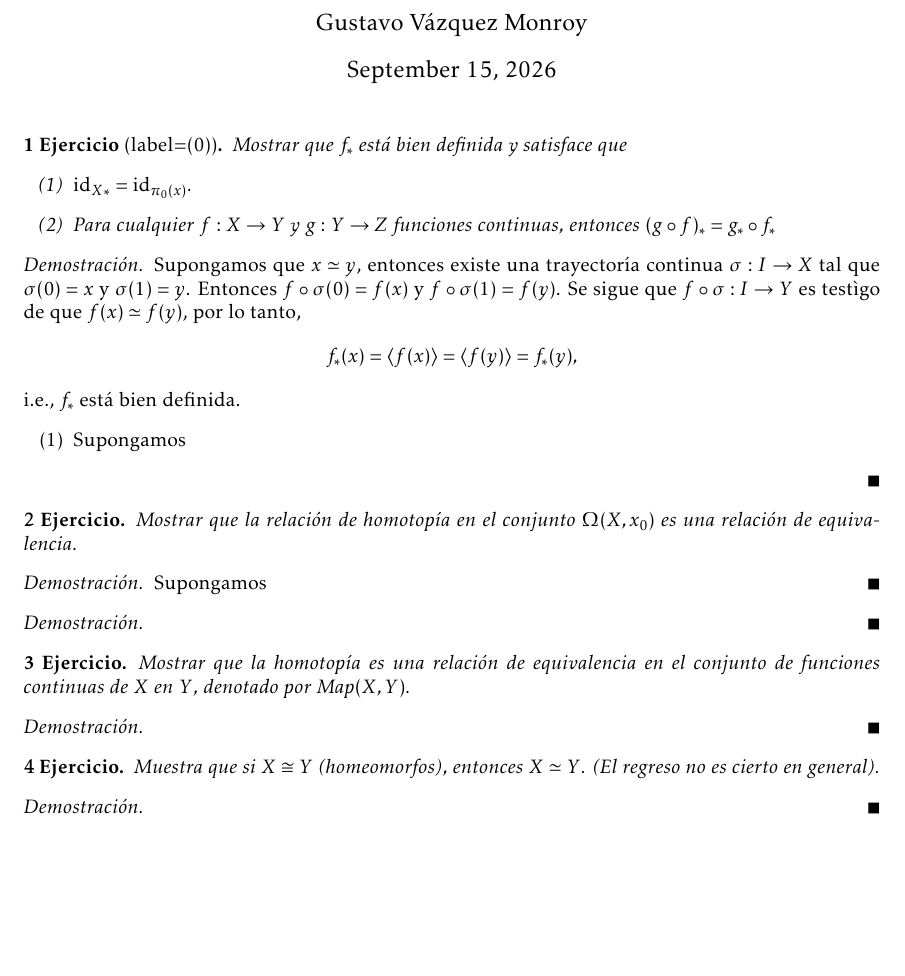
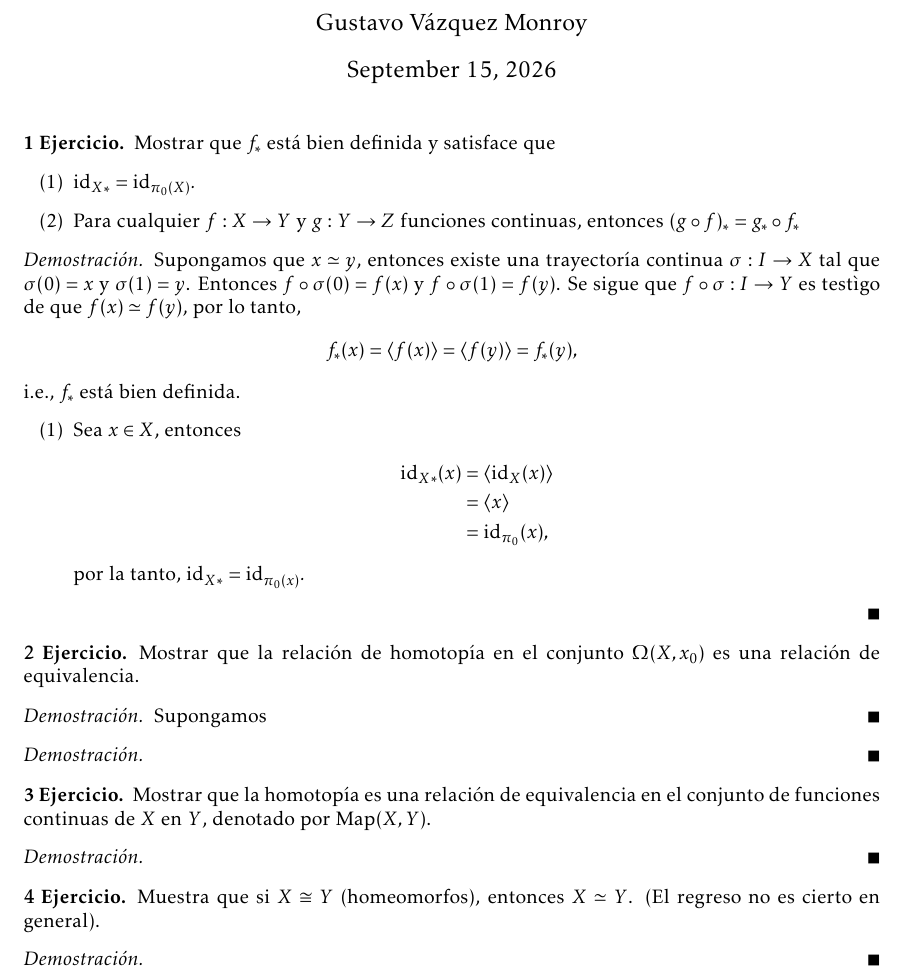
Before and after one commit to vzquezgm/Ejercicios.-Topologia-Algebraica, a LaTeX document (main.tex, which reads ejercicios/Ejercicio_1.tex): part of page 1 of 3, cut so that both start at the same text, the shorter picture padded with empty space. Compiled offline with LaTeX, dvips and Ghostscript.

Commit message:
Updates from Overleaf

```diff
--- a/ejercicios/Ejercicio_1.tex
+++ b/ejercicios/Ejercicio_1.tex
@@ -1,8 +1,8 @@
-\begin{ejercicio}[label=(\arabic*)]
+\begin{ejercicio}
     % ID: 1
     Mostrar que $f_*$ está bien definida y satisface que
-    \begin{itemize}
-        \item [(1)] ${\id_X}_*=\id_{\pi_0(x)}.$
+    \begin{itemize}[label=(\arabic*)]
+        \item [(1)] ${\id_X}_*=\id_{\pi_0(X)}.$
         \item [(2)] Para cualquier $f:X\to Y$ y $g:Y\to Z$ funciones continuas, entonces $(g\circ f)_*=g_*\circ f_*$
     \end{itemize}
 %\begin{dem}
@@ -15,6 +15,12 @@ Supongamos que $x\simeq y$, entonces existe una trayectoría continua $\sigma:I\
 $$f_*(x)=\langle f(x)\rangle=\langle f(y)\rangle=f_*(y),$$
 i.e., $f_*$ está bien definida.
 \begin{enumerate}[label=(\arabic*)]
-    \item Supongamos
+    \item Sea $x\in X$, entonces
+    \begin{align*}
+        {\id_X}_*(x)&=\langle\id_X(x)\rangle\\
+        &=\langle x\rangle\\
+        &=\id_{\pi_0}(x),
+    \end{align*}
+    por la tanto, ${\id_X}_*=\id_{\pi_0(x)}.$
 \end{enumerate}
 \end{demostracion}
--- a/main.tex
+++ b/main.tex
@@ -4,8 +4,9 @@
 \newtheorem{lema}[teorema]{Lema}
 \newtheorem{prop}[teorema]{Proposición}
 \newtheorem{coro}[teorema]{Corolario}
+
+\theoremstyle{definition}
 \newtheorem{ejercicio}{Ejercicio}
-\theoremstyle{definition}
 \newtheorem{definicion}[teorema]{Definición}
 \newtheorem{notacion}[teorema]{Notación}
 \newtheorem{convencion}[teorema]{Convención}
```
